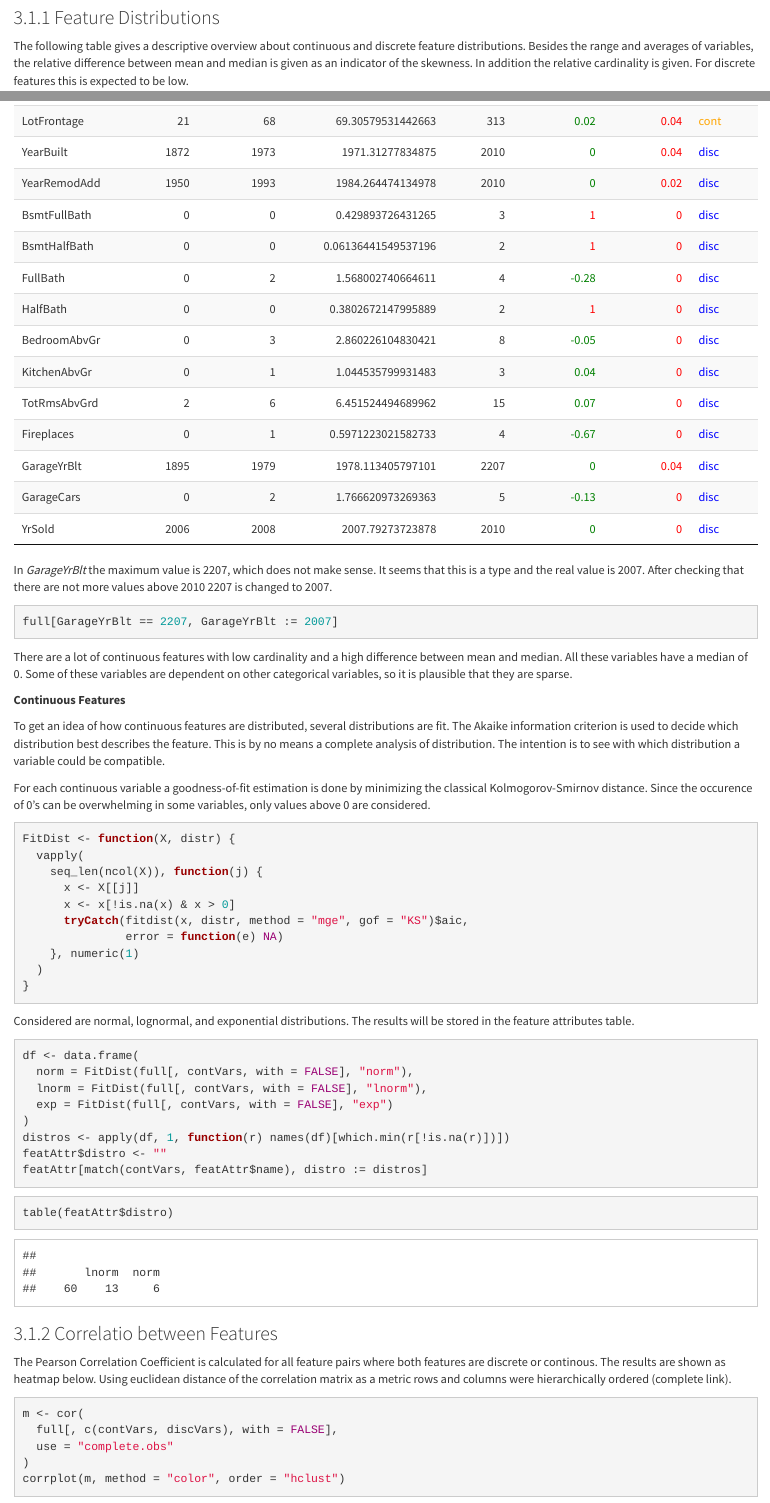
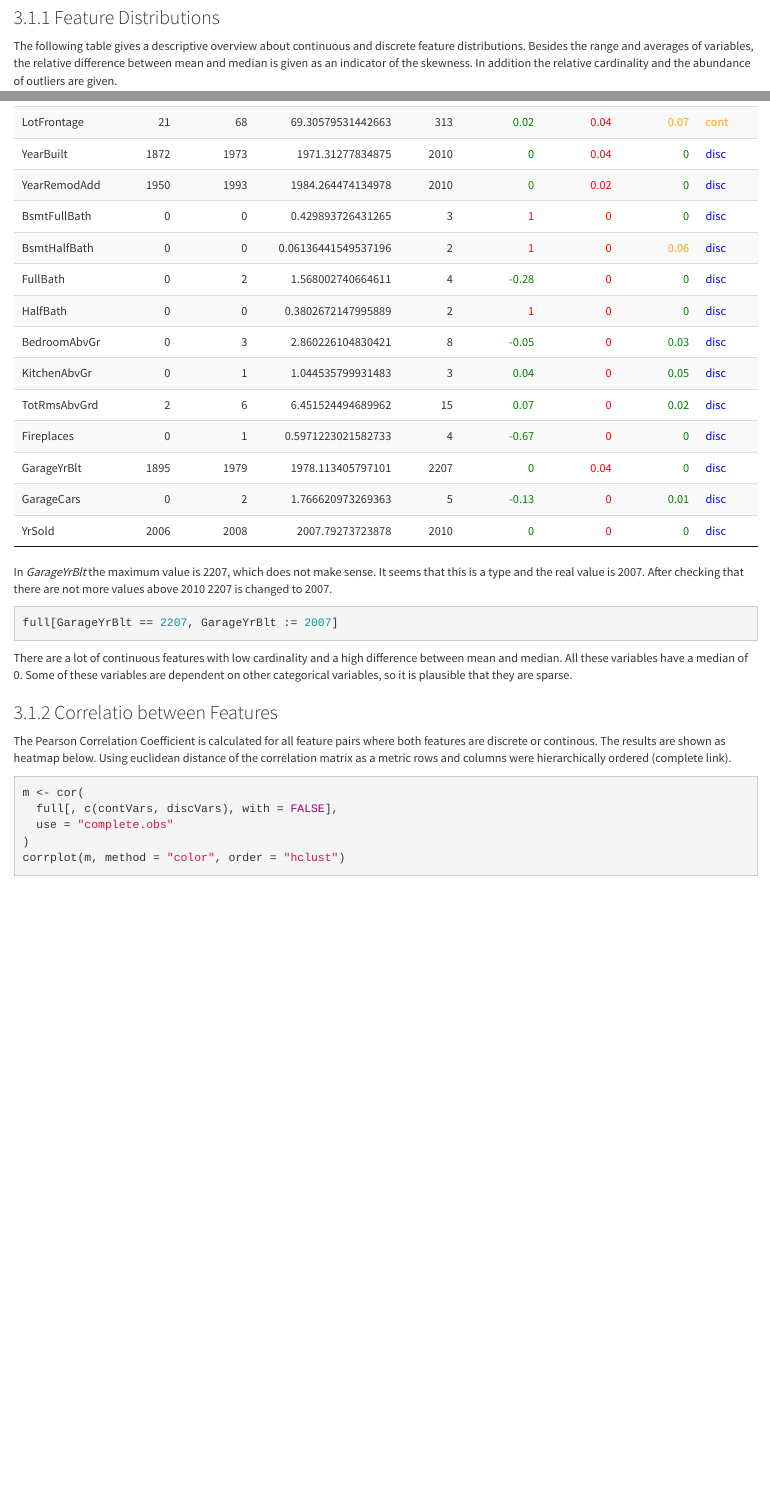
Before and after one commit to mRcSchwering/Kaggle, an R Markdown document (HousePrices/Rmd/DataExploration.Rmd): the page in a window 1100 px wide, from 10310 px down, and a second part further down, joined at a grey line. Rendered offline with R 4.5, knitr and Pandoc, with nearby package versions; common packages that the code uses without loading them are loaded.

Commit message:
Updated Housing Prices Data Exploration

````diff
--- a/HousePrices/Rmd/DataExploration.Rmd
+++ b/HousePrices/Rmd/DataExploration.Rmd
@@ -310,8 +310,7 @@ The following table gives a descriptive overview about continuous and discrete
 feature distributions.
 Besides the range and averages of variables, the relative difference between
 mean and median is given as an indicator of the skewness.
-In addition the relative cardinality is given.
-For discrete features this is expected to be low.
+In addition the relative cardinality and the abundance of outliers are given.
 
 ```{r}
 m <- apply(full[, c(contVars, discVars), with = FALSE], 2,
@@ -343,7 +349,7 @@ It seems that this is a type and the real value is 2007.
 After checking that there are not more values above 2010
 2207 is changed to 2007.
 
-```{r}
+```{r, results='hide'}
 full[GarageYrBlt == 2207, GarageYrBlt := 2007]
 ```
 
@@ -353,50 +359,10 @@ All these variables have a median of 0.
 Some of these variables are dependent on other categorical variables,
 so it is plausible that they are sparse.
 
-**Continuous Features**
 
-To get an idea of how continuous features are distributed,
-several distributions are fit.
-The Akaike information criterion is used to decide which distribution best
-describes the feature.
-This is by no means a complete analysis of distribution.
-The intention is to see with which distribution a variable could be compatible.
 
-For each continuous variable a goodness-of-fit estimation is done by minimizing
-the classical Kolmogorov-Smirnov distance.
-Since the occurence of 0's can be overwhelming in some variables,
-only values above 0 are considered.
 
-```{r}
-FitDist <- function(X, distr) {
-  vapply(
-    seq_len(ncol(X)), function(j) {
-      x <- X[[j]]
-      x <- x[!is.na(x) & x > 0]
-      tryCatch(fitdist(x, distr, method = "mge", gof = "KS")$aic,
-               error = function(e) NA)
-    }, numeric(1)
-  )
-}
-```
 
-Considered are normal, lognormal, and exponential distributions.
-The results will be stored in the feature attributes table.
-
-```{r, message=FALSE, warning=FALSE, results='hide'}
-df <- data.frame(
-  norm = FitDist(full[, contVars, with = FALSE], "norm"),
-  lnorm = FitDist(full[, contVars, with = FALSE], "lnorm"),
-  exp = FitDist(full[, contVars, with = FALSE], "exp")
-)
-distros <- apply(df, 1, function(r) names(df)[which.min(r[!is.na(r)])])
-featAttr$distro <- ""
-featAttr[match(contVars, featAttr$name), distro := distros]
-```
-
-```{r}
-table(featAttr$distro)
-```
 
 
 ### Correlatio between Features
````
Also changed, not shown: HousePrices/Rmd/DataExploration.html, HousePrices/Rmd/DataExploration.Rmd (9 more changed lines).
